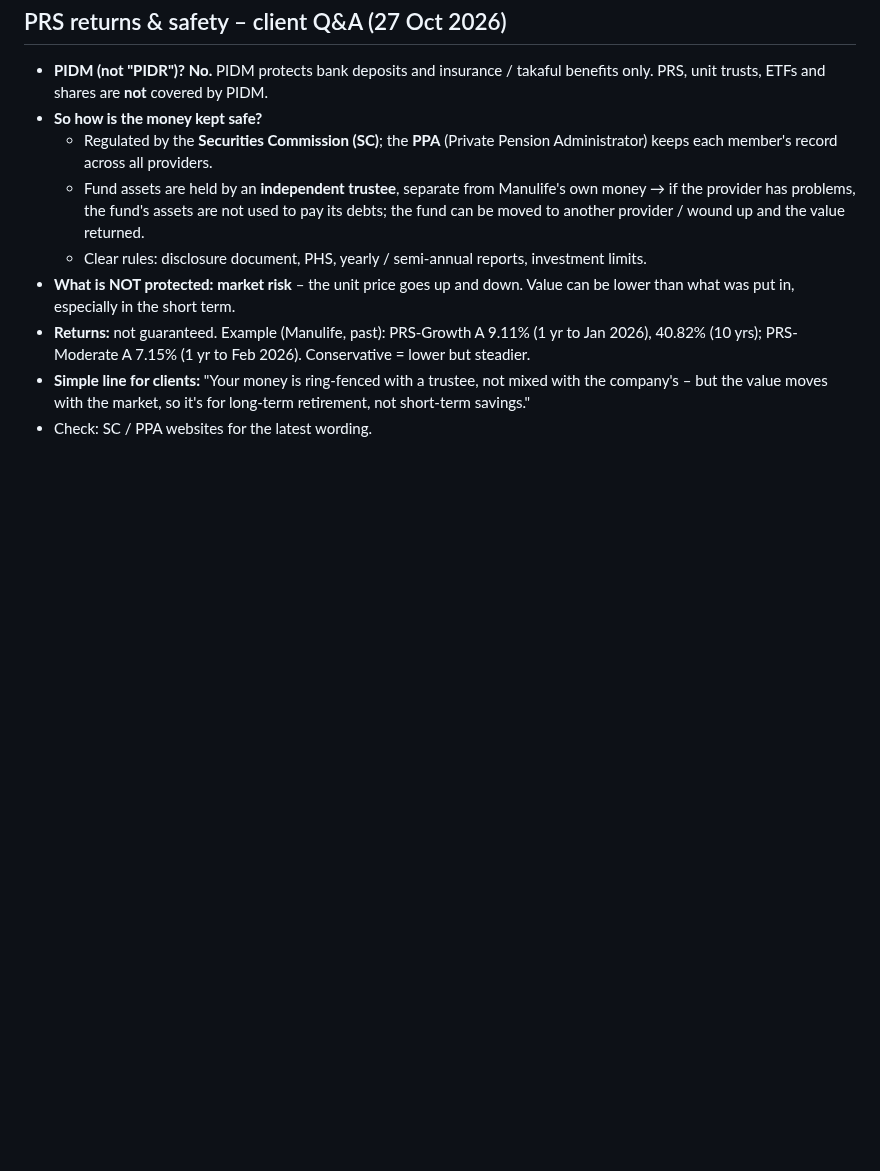
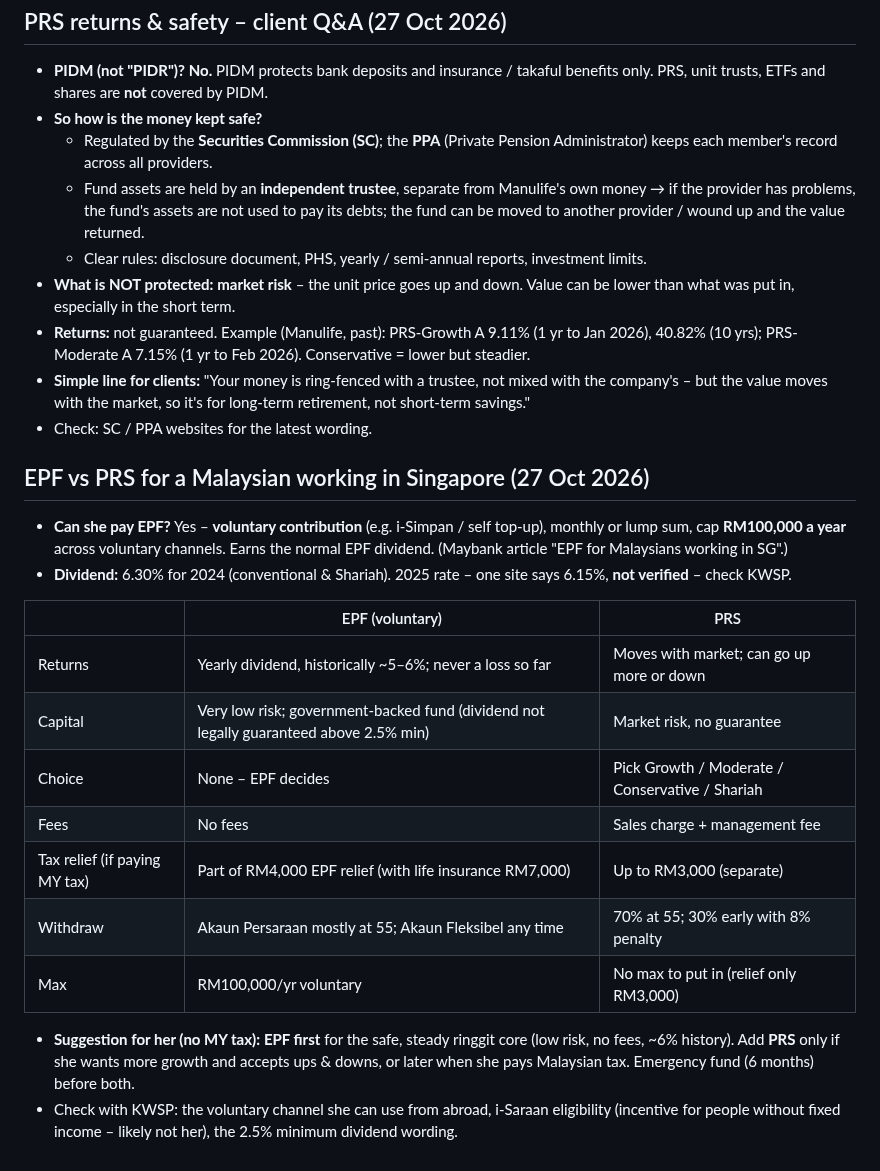
Before and after one commit to Suherntan/pulse-app, a Markdown page: PULSE/Manulife PRS Funds - Summary.md, the part around the change. Drawn GitHub-style; blank space fills up the shorter version.

Commit message:
Vault: EPF vs PRS for a Malaysian working in Singapore
Co-Authored-By: Claude Opus 5.5 <noreply@anthropic.com>
Claude-Session: https://claude.ai/code/session_01LMtzk8gRYMcymzZZftDEDb

```diff
--- a/PULSE/Manulife PRS Funds - Summary.md
+++ b/PULSE/Manulife PRS Funds - Summary.md
@@ -106,3 +106,20 @@ So: **short term** behind benchmark, **long term (10 yrs)** PRS-Growth well ahea
 - **Returns:** not guaranteed. Example (Manulife, past): PRS-Growth A 9.11% (1 yr to Jan 2026), 40.82% (10 yrs); PRS-Moderate A 7.15% (1 yr to Feb 2026). Conservative = lower but steadier.
 - **Simple line for clients:** "Your money is ring-fenced with a trustee, not mixed with the company's – but the value moves with the market, so it's for long-term retirement, not short-term savings."
 - Check: SC / PPA websites for the latest wording.
+
+## EPF vs PRS for a Malaysian working in Singapore (27 Oct 2026)
+- **Can she pay EPF?** Yes – **voluntary contribution** (e.g. i-Simpan / self top-up), monthly or lump sum, cap **RM100,000 a year** across voluntary channels. Earns the normal EPF dividend. (Maybank article "EPF for Malaysians working in SG".)
+- **Dividend:** 6.30% for 2024 (conventional & Shariah). 2025 rate – one site says 6.15%, **not verified** – check KWSP.
+
+| | EPF (voluntary) | PRS |
+|---|---|---|
+| Returns | Yearly dividend, historically ~5–6%; never a loss so far | Moves with market; can go up more or down |
+| Capital | Very low risk; government-backed fund (dividend not legally guaranteed above 2.5% min) | Market risk, no guarantee |
+| Choice | None – EPF decides | Pick Growth / Moderate / Conservative / Shariah |
+| Fees | No fees | Sales charge + management fee |
+| Tax relief (if paying MY tax) | Part of RM4,000 EPF relief (with life insurance RM7,000) | Up to RM3,000 (separate) |
+| Withdraw | Akaun Persaraan mostly at 55; Akaun Fleksibel any time | 70% at 55; 30% early with 8% penalty |
+| Max | RM100,000/yr voluntary | No max to put in (relief only RM3,000) |
+
+- **Suggestion for her (no MY tax):** **EPF first** for the safe, steady ringgit core (low risk, no fees, ~6% history). Add **PRS** only if she wants more growth and accepts ups & downs, or later when she pays Malaysian tax. Emergency fund (6 months) before both.
+- Check with KWSP: the voluntary channel she can use from abroad, i-Saraan eligibility (incentive for people without fixed income – likely not her), the 2.5% minimum dividend wording.
```
